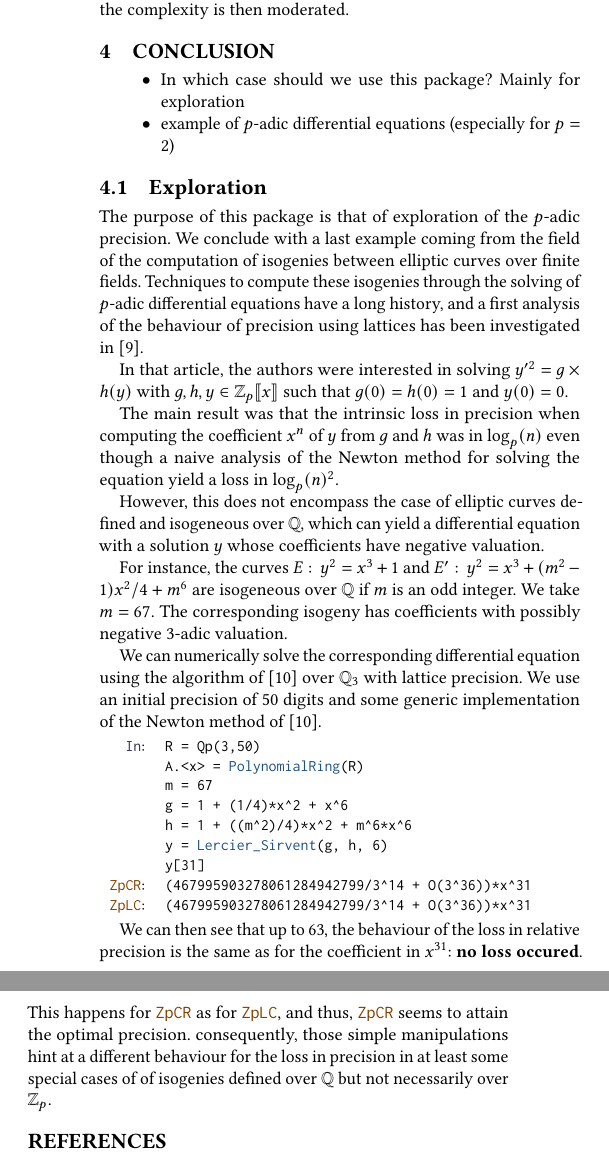
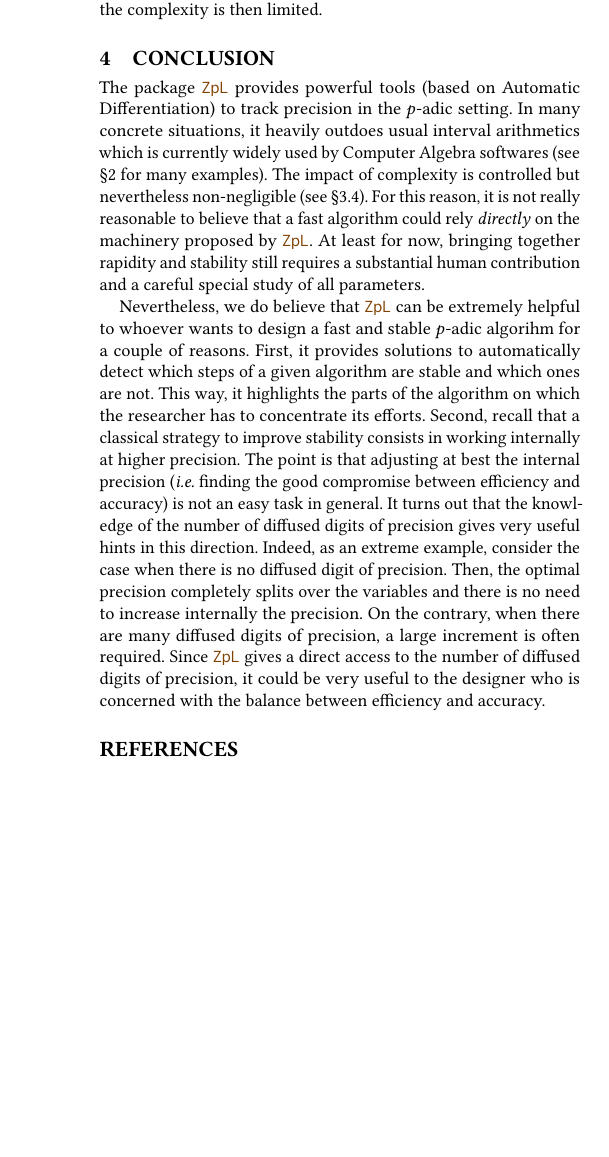
Before and after one commit to roed314/padicprec, a LaTeX paper (ZpL/ZpL.tex): two parts of the columns of page 8 of 8 before the commit and part of one column of page 8 of 8 after it, the two joined at a grey line, cut so that both start at the same text, the shorter picture padded with empty space. Compiled offline with pdfLaTeX.

Commit message:
Add a conclusion

```diff
--- a/ZpL/ZpL.tex
+++ b/ZpL/ZpL.tex
@@ -1681,15 +1681,45 @@ magnitude of $m$ as about $s + \sqrt c$ with $s = \max(s_\inp,
 s_\out)$, leading to a complexity of $O(c^{3/2} + sc)$. For
 quasi-optimal algorithms, the term $sc \simeq c^2$ dominates. However,
 as soon as the complexity is at least quadratic in $s$, the dominant
-term is $c^{3/2}$ and the impact on the complexity is then moderated.
+term is $c^{3/2}$ and the impact on the complexity is then limited.
 
 \section{Conclusion}
 
-\begin{itemize}
-\item In which case should we use this package? Mainly for exploration
-\item example of $p$-adic differential equations (especially for $p=2$)
-\end{itemize}
-
+The package \ZpL provides powerful tools (based on Automatic
+Differentiation) to track precision in the $p$-adic setting. In many
+concrete situations, it heavily outdoes usual interval arithmetics
+which is currently widely used by Computer Algebra softwares (see
+\S \ref{sec:demo} for many examples).
+The impact of complexity is controlled but nevertheless non-negligible
+(see \S \ref{ssec:complexity}). For this reason, it is not really
+reasonable to believe that a fast algorithm could rely \emph{directly}
+on the machinery proposed by \ZpL. At least for now, bringing together
+rapidity and stability still requires a substantial human contribution
+and a careful special study of all parameters.
+
+Nevertheless, we do believe that \ZpL can be extremely helpful to
+whoever wants to design a fast and stable $p$-adic algorihm for a couple
+of reasons. First, it provides solutions
+to automatically detect which steps of a given algorithm are stable and
+which ones are not. This way, it highlights the parts of the algorithm
+on which the researcher has to concentrate its efforts.
+Second, recall that a classical strategy to improve stability consists
+in working internally at higher precision. The point is that adjusting
+at best the internal precision (\emph{i.e.} finding the good compromise
+between efficiency and accuracy) is not an easy task in general. It
+turns out that the knowledge of the number of diffused digits of
+precision gives very useful hints in this direction. Indeed, as an
+extreme example, consider the case when there is no diffused digit of
+precision. Then, the optimal precision completely splits over the
+variables and there is no need to increase internally the precision. On
+the contrary, when there are many diffused digits of precision, a large
+increment is often required.
+Since \ZpL gives a direct access to the number of diffused digits of
+precision, it could be very useful to the designer who is concerned
+with the balance between efficiency and accuracy.
+
+
+\begin{comment}
 \subsection{Exploration}
 
 The purpose of this package is that of exploration
```
Also changed, not shown: ZpL/ZpL.tex (7 more changed lines).
